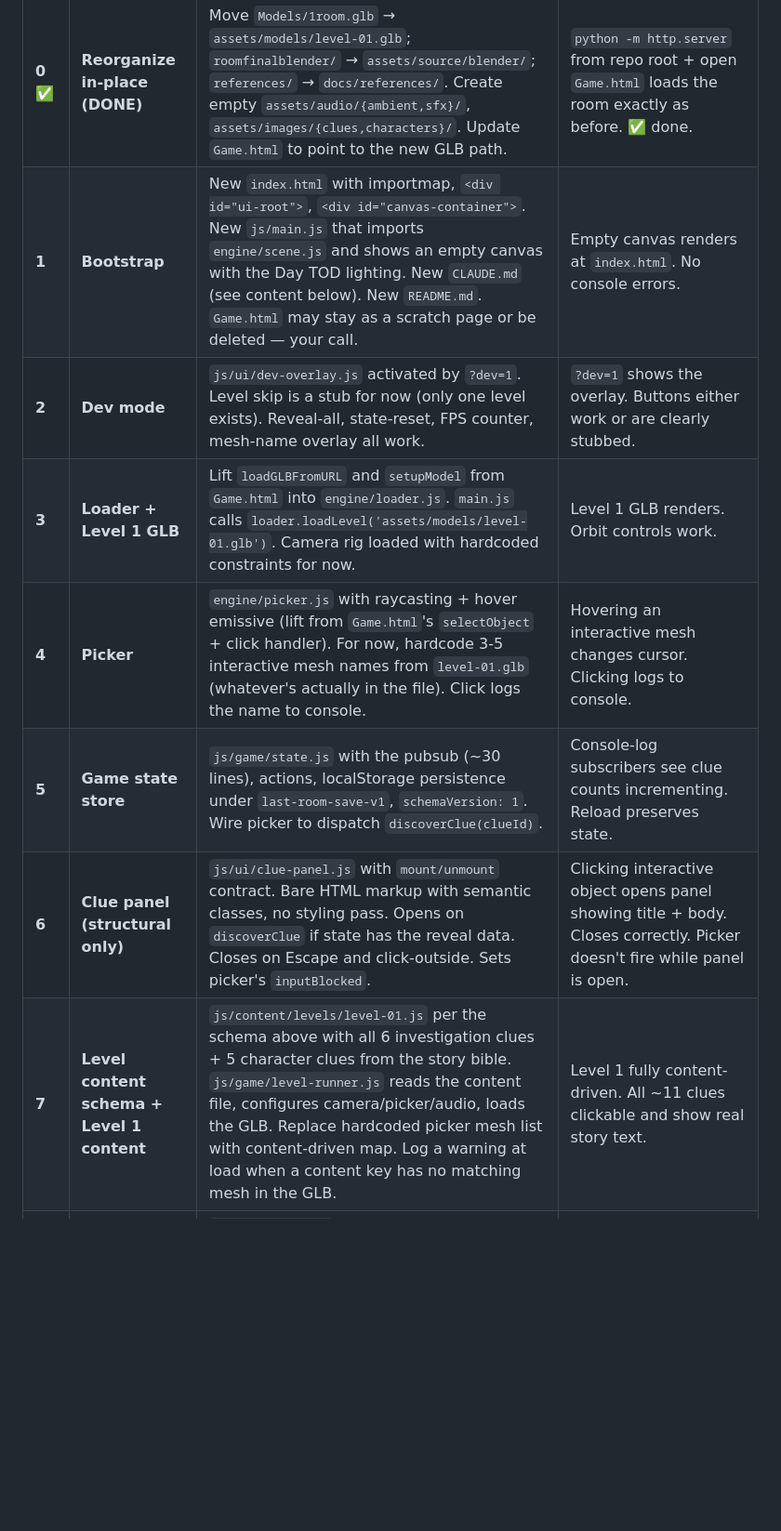
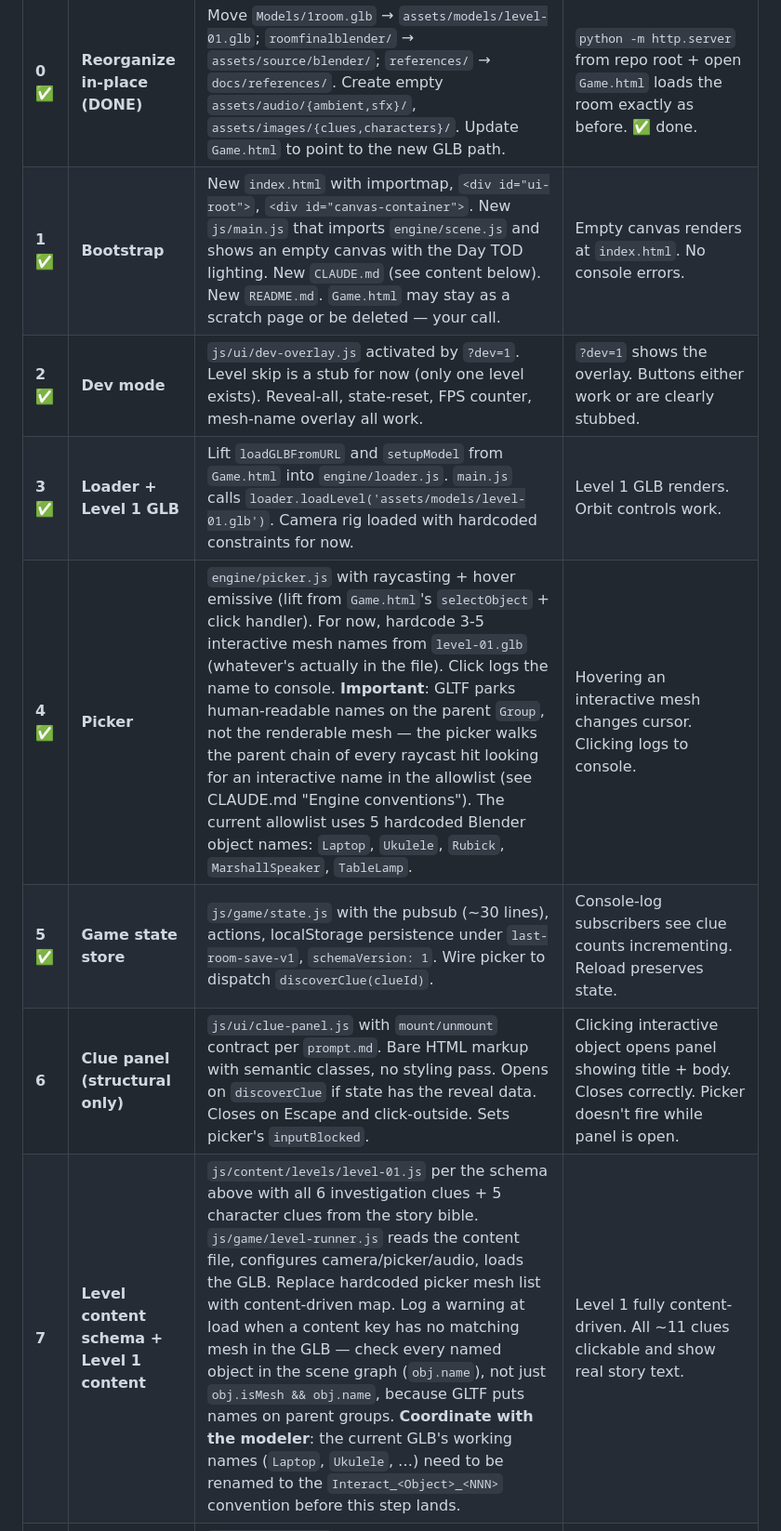
Before and after one commit to GeorgeMPaul/TheLastRoom, a Markdown page: docs/plan/implementation-plan.md, the part around one of its changes. Shown at 93% size. Drawn GitHub-style; blank space fills up the shorter version.

```diff
--- a/docs/plan/implementation-plan.md
+++ b/docs/plan/implementation-plan.md
@@ -265,13 +265,13 @@ Each UI module is a plain function module that exports `mount(container, props)`
 | # | Step | Goal | Acceptance |
 |---|---|---|---|
 | **0** ✅ | **Reorganize in-place (DONE)** | Move `Models/1room.glb` → `assets/models/level-01.glb`; `roomfinalblender/` → `assets/source/blender/`; `references/` → `docs/references/`. Create empty `assets/audio/{ambient,sfx}/`, `assets/images/{clues,characters}/`. Update `Game.html` to point to the new GLB path. | `python -m http.server` from repo root + open `Game.html` loads the room exactly as before. ✅ done. |
-| **1** | **Bootstrap** | New `index.html` with importmap, `<div id="ui-root">`, `<div id="canvas-container">`. New `js/main.js` that imports `engine/scene.js` and shows an empty canvas with the Day TOD lighting. New `CLAUDE.md` (see content below). New `README.md`. `Game.html` may stay as a scratch page or be deleted — your call. | Empty canvas renders at `index.html`. No console errors. |
-| **2** | **Dev mode** | `js/ui/dev-overlay.js` activated by `?dev=1`. Level skip is a stub for now (only one level exists). Reveal-all, state-reset, FPS counter, mesh-name overlay all work. | `?dev=1` shows the overlay. Buttons either work or are clearly stubbed. |
-| **3** | **Loader + Level 1 GLB** | Lift `loadGLBFromURL` and `setupModel` from `Game.html` into `engine/loader.js`. `main.js` calls `loader.loadLevel('assets/models/level-01.glb')`. Camera rig loaded with hardcoded constraints for now. | Level 1 GLB renders. Orbit controls work. |
-| **4** | **Picker** | `engine/picker.js` with raycasting + hover emissive (lift from `Game.html`'s `selectObject` + click handler). For now, hardcode 3-5 interactive mesh names from `level-01.glb` (whatever's actually in the file). Click logs the name to console. | Hovering an interactive mesh changes cursor. Clicking logs to console. |
-| **5** | **Game state store** | `js/game/state.js` with the pubsub (~30 lines), actions, localStorage persistence under `last-room-save-v1`, `schemaVersion: 1`. Wire picker to dispatch `discoverClue(clueId)`. | Console-log subscribers see clue counts incrementing. Reload preserves state. |
-| **6** | **Clue panel (structural only)** | `js/ui/clue-panel.js` with `mount/unmount` contract. Bare HTML markup with semantic classes, no styling pass. Opens on `discoverClue` if state has the reveal data. Closes on Escape and click-outside. Sets picker's `inputBlocked`. | Clicking interactive object opens panel showing title + body. Closes correctly. Picker doesn't fire while panel is open. |
-| **7** | **Level content schema + Level 1 content** | `js/content/levels/level-01.js` per the schema above with all 6 investigation clues + 5 character clues from the story bible. `js/game/level-runner.js` reads the content file, configures camera/picker/audio, loads the GLB. Replace hardcoded picker mesh list with content-driven map. Log a warning at load when a content key has no matching mesh in the GLB. | Level 1 fully content-driven. All ~11 clues clickable and show real story text. |
+| **1** ✅ | **Bootstrap** | New `index.html` with importmap, `<div id="ui-root">`, `<div id="canvas-container">`. New `js/main.js` that imports `engine/scene.js` and shows an empty canvas with the Day TOD lighting. New `CLAUDE.md` (see content below). New `README.md`. `Game.html` may stay as a scratch page or be deleted — your call. | Empty canvas renders at `index.html`. No console errors. |
+| **2** ✅ | **Dev mode** | `js/ui/dev-overlay.js` activated by `?dev=1`. Level skip is a stub for now (only one level exists). Reveal-all, state-reset, FPS counter, mesh-name overlay all work. | `?dev=1` shows the overlay. Buttons either work or are clearly stubbed. |
+| **3** ✅ | **Loader + Level 1 GLB** | Lift `loadGLBFromURL` and `setupModel` from `Game.html` into `engine/loader.js`. `main.js` calls `loader.loadLevel('assets/models/level-01.glb')`. Camera rig loaded with hardcoded constraints for now. | Level 1 GLB renders. Orbit controls work. |
+| **4** ✅ | **Picker** | `engine/picker.js` with raycasting + hover emissive (lift from `Game.html`'s `selectObject` + click handler). For now, hardcode 3-5 interactive mesh names from `level-01.glb` (whatever's actually in the file). Click logs the name to console. **Important**: GLTF parks human-readable names on the parent `Group`, not the renderable mesh — the picker walks the parent chain of every raycast hit looking for an interactive name in the allowlist (see CLAUDE.md "Engine conventions"). The current allowlist uses 5 hardcoded Blender object names: `Laptop`, `Ukulele`, `Rubick`, `MarshallSpeaker`, `TableLamp`. | Hovering an interactive mesh changes cursor. Clicking logs to console. |
+| **5** ✅ | **Game state store** | `js/game/state.js` with the pubsub (~30 lines), actions, localStorage persistence under `last-room-save-v1`, `schemaVersion: 1`. Wire picker to dispatch `discoverClue(clueId)`. | Console-log subscribers see clue counts incrementing. Reload preserves state. |
+| **6** | **Clue panel (structural only)** | `js/ui/clue-panel.js` with `mount/unmount` contract per `prompt.md`. Bare HTML markup with semantic classes, no styling pass. Opens on `discoverClue` if state has the reveal data. Closes on Escape and click-outside. Sets picker's `inputBlocked`. | Clicking interactive object opens panel showing title + body. Closes correctly. Picker doesn't fire while panel is open. |
+| **7** | **Level content schema + Level 1 content** | `js/content/levels/level-01.js` per the schema above with all 6 investigation clues + 5 character clues from the story bible. `js/game/level-runner.js` reads the content file, configures camera/picker/audio, loads the GLB. Replace hardcoded picker mesh list with content-driven map. Log a warning at load when a content key has no matching mesh in the GLB — check every named object in the scene graph (`obj.name`), not just `obj.isMesh && obj.name`, because GLTF puts names on parent groups. **Coordinate with the modeler**: the current GLB's working names (`Laptop`, `Ukulele`, …) need to be renamed to the `Interact_<Object>_<NNN>` convention before this step lands. | Level 1 fully content-driven. All ~11 clues clickable and show real story text. |
 | **8** | **Notes — foundation** | `js/game/notes.js` data model. "Add to Notes" button in clue panel — `js/ui/add-to-notes-button.js`. Simplest possible `notes-view.js`: a flat list, no folders, no search. Notes button in HUD. Persists with the rest of state. | Saving a note from a clue panel adds it to the list. Reload preserves notes. |
 | **9** | **Notes — complete** | Folders (default: Suspects/Evidence/Timeline/Random), drag-or-dropdown reassignment, search across all notes, inline edit, new-note button, new-folder button. | All notes operations work. Search filters. Drag-and-drop or dropdown reassignment moves a note between folders. |
 | **10** | **Question panel** | `js/ui/question-panel.js` with the MCQ. Wrong-answer shake. `requiredClues` gating — answer button disabled until all required clueIds are in `cluesByLevel`. Correct → triggers placeholder transition. | Answering wrong shakes; answering right calls a placeholder `advanceToLevel`. |
```
Also changed, not shown: other parts of docs/plan/implementation-plan.md (+1 -1 lines), CLAUDE.md (+5 -2 lines), prompt.md (added, +78 -0 lines).
